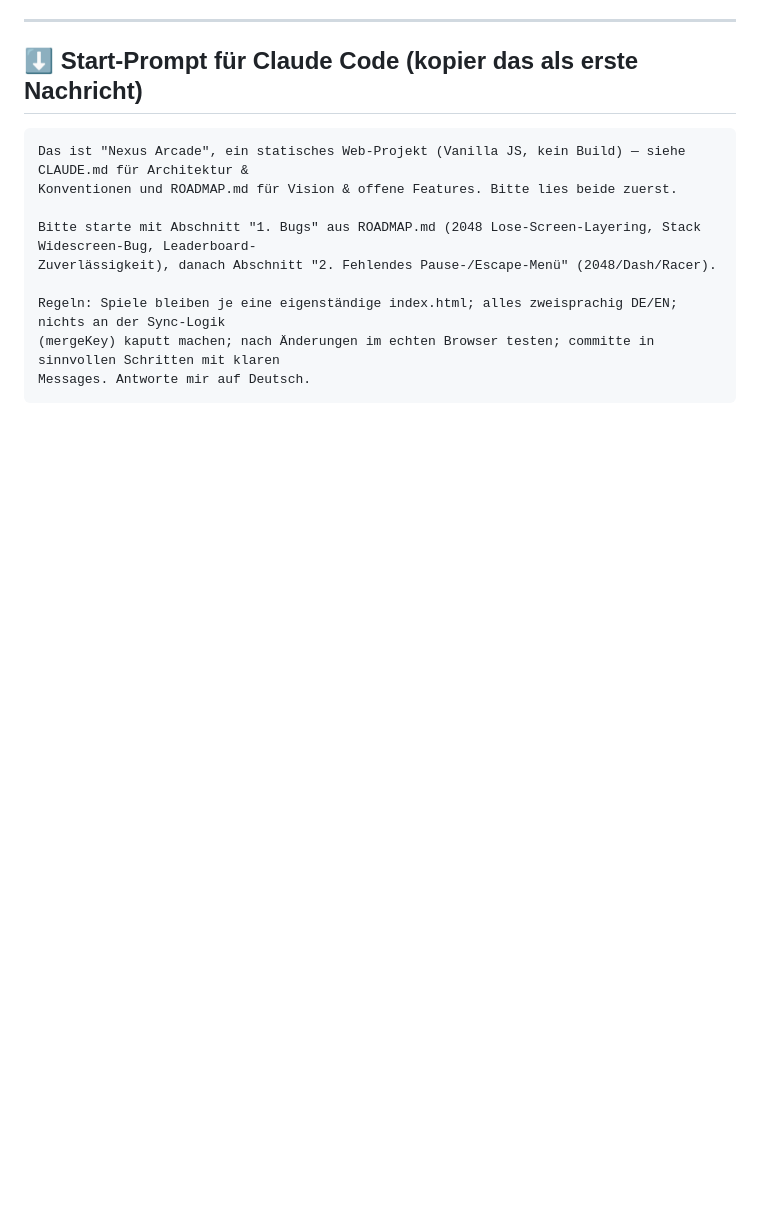
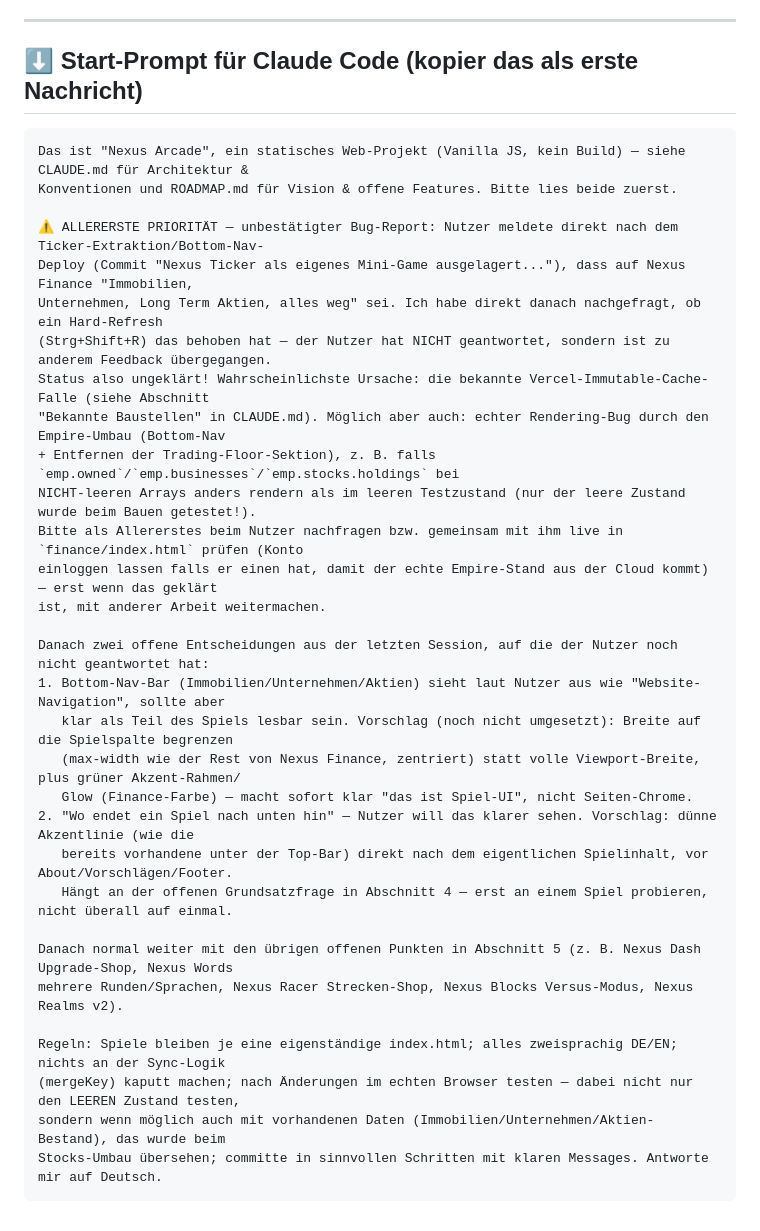
Before and after one commit to CEO-Profits-Peer/nexus-arcade, a Markdown page: ROADMAP.md, the part around the change. Drawn GitHub-style; blank space fills up the shorter version.

Commit message:
ROADMAP: Start-Prompt aktualisiert - unbestaetigter Bug-Report + 2 offene UI-Entscheidungen
Nutzer meldete nach dem Ticker/Bottom-Nav-Deploy "alles weg" auf Nexus
Finance, hat aber die Nachfrage (Hard-Refresh geholfen?) nie beantwortet.
Als hoechste Prioritaet fuer die naechste Session festgehalten, damit es
nicht stillschweigend untergeht. Ausserdem die zwei offenen Vorschlaege
(Bottom-Nav soll wie Spiel-UI aussehen, Spiel-Ende nach unten klarer
markieren) dokumentiert, auf die der Nutzer noch nicht geantwortet hat.

````diff
--- a/ROADMAP.md
+++ b/ROADMAP.md
@@ -155,10 +155,32 @@ nur als Haltung/Ambition festgehalten für spätere große Weichenstellungen.
 Das ist "Nexus Arcade", ein statisches Web-Projekt (Vanilla JS, kein Build) — siehe CLAUDE.md für Architektur &
 Konventionen und ROADMAP.md für Vision & offene Features. Bitte lies beide zuerst.
 
-Bitte starte mit Abschnitt "1. Bugs" aus ROADMAP.md (2048 Lose-Screen-Layering, Stack Widescreen-Bug, Leaderboard-
-Zuverlässigkeit), danach Abschnitt "2. Fehlendes Pause-/Escape-Menü" (2048/Dash/Racer).
+⚠️ ALLERERSTE PRIORITÄT — unbestätigter Bug-Report: Nutzer meldete direkt nach dem Ticker-Extraktion/Bottom-Nav-
+Deploy (Commit "Nexus Ticker als eigenes Mini-Game ausgelagert..."), dass auf Nexus Finance "Immobilien,
+Unternehmen, Long Term Aktien, alles weg" sei. Ich habe direkt danach nachgefragt, ob ein Hard-Refresh
+(Strg+Shift+R) das behoben hat — der Nutzer hat NICHT geantwortet, sondern ist zu anderem Feedback übergegangen.
+Status also ungeklärt! Wahrscheinlichste Ursache: die bekannte Vercel-Immutable-Cache-Falle (siehe Abschnitt
+"Bekannte Baustellen" in CLAUDE.md). Möglich aber auch: echter Rendering-Bug durch den Empire-Umbau (Bottom-Nav
++ Entfernen der Trading-Floor-Sektion), z. B. falls `emp.owned`/`emp.businesses`/`emp.stocks.holdings` bei
+NICHT-leeren Arrays anders rendern als im leeren Testzustand (nur der leere Zustand wurde beim Bauen getestet!).
+Bitte als Allererstes beim Nutzer nachfragen bzw. gemeinsam mit ihm live in `finance/index.html` prüfen (Konto
+einloggen lassen falls er einen hat, damit der echte Empire-Stand aus der Cloud kommt) — erst wenn das geklärt
+ist, mit anderer Arbeit weitermachen.
+
+Danach zwei offene Entscheidungen aus der letzten Session, auf die der Nutzer noch nicht geantwortet hat:
+1. Bottom-Nav-Bar (Immobilien/Unternehmen/Aktien) sieht laut Nutzer aus wie "Website-Navigation", sollte aber
+   klar als Teil des Spiels lesbar sein. Vorschlag (noch nicht umgesetzt): Breite auf die Spielspalte begrenzen
+   (max-width wie der Rest von Nexus Finance, zentriert) statt volle Viewport-Breite, plus grüner Akzent-Rahmen/
+   Glow (Finance-Farbe) — macht sofort klar "das ist Spiel-UI", nicht Seiten-Chrome.
+2. "Wo endet ein Spiel nach unten hin" — Nutzer will das klarer sehen. Vorschlag: dünne Akzentlinie (wie die
+   bereits vorhandene unter der Top-Bar) direkt nach dem eigentlichen Spielinhalt, vor About/Vorschlägen/Footer.
+   Hängt an der offenen Grundsatzfrage in Abschnitt 4 — erst an einem Spiel probieren, nicht überall auf einmal.
+
+Danach normal weiter mit den übrigen offenen Punkten in Abschnitt 5 (z. B. Nexus Dash Upgrade-Shop, Nexus Words
+mehrere Runden/Sprachen, Nexus Racer Strecken-Shop, Nexus Blocks Versus-Modus, Nexus Realms v2).
 
 Regeln: Spiele bleiben je eine eigenständige index.html; alles zweisprachig DE/EN; nichts an der Sync-Logik
-(mergeKey) kaputt machen; nach Änderungen im echten Browser testen; committe in sinnvollen Schritten mit klaren
-Messages. Antworte mir auf Deutsch.
+(mergeKey) kaputt machen; nach Änderungen im echten Browser testen — dabei nicht nur den LEEREN Zustand testen,
+sondern wenn möglich auch mit vorhandenen Daten (Immobilien/Unternehmen/Aktien-Bestand), das wurde beim
+Stocks-Umbau übersehen; committe in sinnvollen Schritten mit klaren Messages. Antworte mir auf Deutsch.
 ```
````
